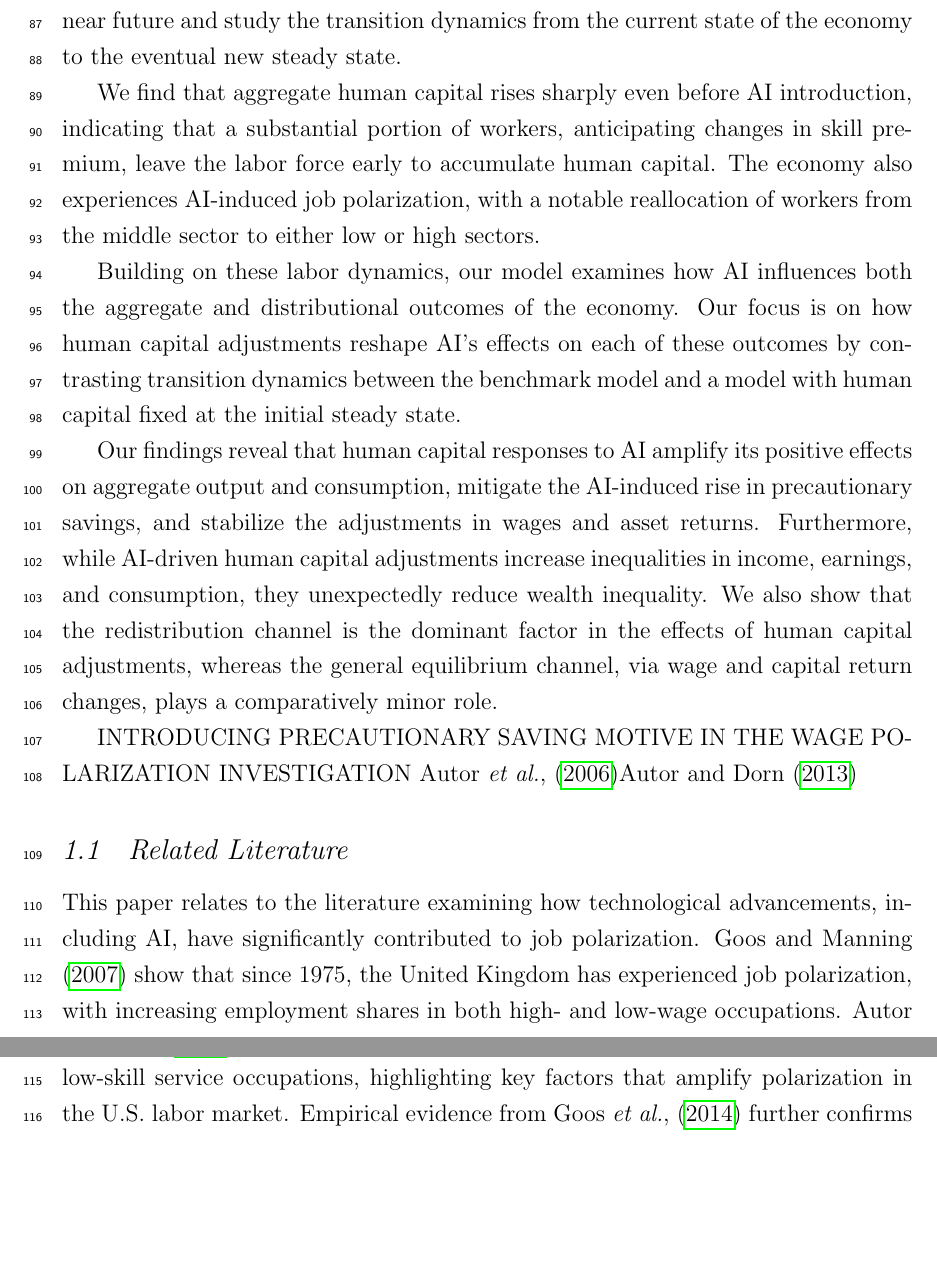
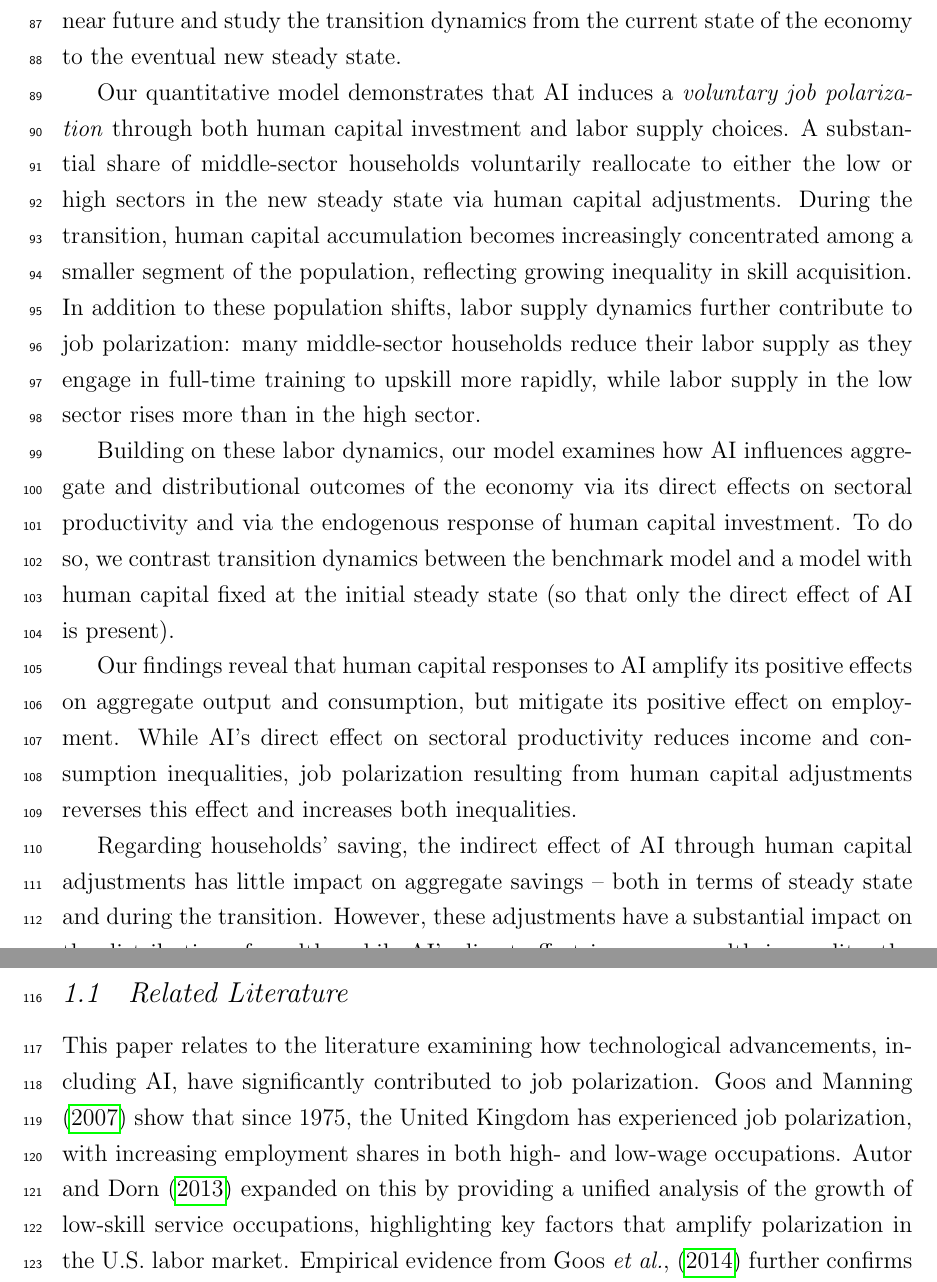
Before and after one commit to yangluust/AIandHC, a LaTeX paper (2025NovMain.tex): two parts of pages 4 and 5 of 43, joined at a grey line, cut so that both start at the same text, the shorter picture padded with empty space. Compiled offline with pdfLaTeX.

Commit message:
revise intro up to literature

```diff
--- a/2025NovMain.tex
+++ b/2025NovMain.tex
@@ -241,15 +241,13 @@ We also investigate the interaction between human capital investment and saving.
 
 At the economy level, the effects of AI advancements depend on the sectoral redistribution of households and the general equilibrium effects via wage and capital return responses. We quantify these effects using a fully-fledged dynamic quantitative model that incorporates an infinite horizon, endogenous asset accumulation, and general equilibrium. The model is calibrated to reflect key features of the U.S. economy, capturing realistic household heterogeneity. The steady state distribution of human capital without AI advancements pins down the sectoral distribution of households. We then introduce fully anticipated AI advancements happening in the near future and study the transition dynamics from the current state of the economy to the eventual new steady state.
 
-We find that aggregate human capital rises sharply even before AI introduction, indicating that a substantial portion of workers, anticipating changes in skill premium, leave the labor force early to accumulate human capital. The economy also experiences AI-induced job polarization, with a notable reallocation of workers from the middle sector to either low or high sectors.
+Our quantitative model demonstrates that AI induces a \textit{voluntary job polarization} through both human capital investment and labor supply choices. A substantial share of middle-sector households voluntarily reallocate to either the low or high sectors in the new steady state via human capital adjustments. During the transition, human capital accumulation becomes increasingly concentrated among a smaller segment of the population, reflecting growing inequality in skill acquisition. In addition to these population shifts, labor supply dynamics further contribute to job polarization: many middle-sector households reduce their labor supply as they engage in full-time training to upskill more rapidly, while labor supply in the low sector rises more than in the high sector.
 
-Building on these labor dynamics, our model examines how AI influences both the aggregate and distributional outcomes of the economy. Our focus is on how human capital adjustments reshape AI’s effects on each of these outcomes by contrasting transition dynamics between the benchmark model and a model with human capital fixed at the initial steady state.
+Building on these labor dynamics, our model examines how AI influences aggregate and distributional outcomes of the economy via its direct effects on sectoral productivity and via the endogenous response of human capital investment. To do so, we contrast transition dynamics between the benchmark model and a model with human capital fixed at the initial steady state (so that only the direct effect of AI is present).
 
-Our findings reveal that human capital responses to AI amplify its positive effects on aggregate output and consumption, mitigate the AI-induced rise in precautionary savings, and stabilize the adjustments in wages and asset returns. Furthermore, while AI-driven human capital adjustments increase inequalities in income, earnings, and consumption, they unexpectedly reduce wealth inequality. We also show that the redistribution channel is the dominant factor in the effects of human capital adjustments, whereas the general equilibrium channel, via wage and capital return changes, plays a comparatively minor role.
+Our findings reveal that human capital responses to AI amplify its positive effects on aggregate output and consumption, but mitigate its positive effect on employment. While AI's direct effect on sectoral productivity reduces income and consumption inequalities, job polarization resulting from human capital adjustments reverses this effect and increases both inequalities.
 
-%Suppose that labor supply declines as a result of households in the middle sector exiting the workforce to invest in their human capital in anticipating the AI advancements. The equilibrium wage will increase, disproportionately benefiting high-sector workers whose labor produces more effective units. This will encourage further shifts from the middle sector and amplifying human capital adjustments.
-
-INTRODUCING PRECAUTIONARY SAVING MOTIVE IN THE WAGE POLARIZATION INVESTIGATION \citet{autor_polarization_2006}\citet{Autor2013}
+Regarding households' saving, the indirect effect of AI through human capital adjustments has little impact on aggregate savings -- both in terms of steady state and during the transition. However, these adjustments have a substantial impact on the distribution of wealth: while AI's direct effect increases wealth inequality, the indirect effect from human capital responses counteracts and partially offsets this increase.
 
 \subsection{Related Literature}
 This paper relates to the literature examining how technological advancements,
```
Also changed, not shown: 2025NovMain.pdf.
